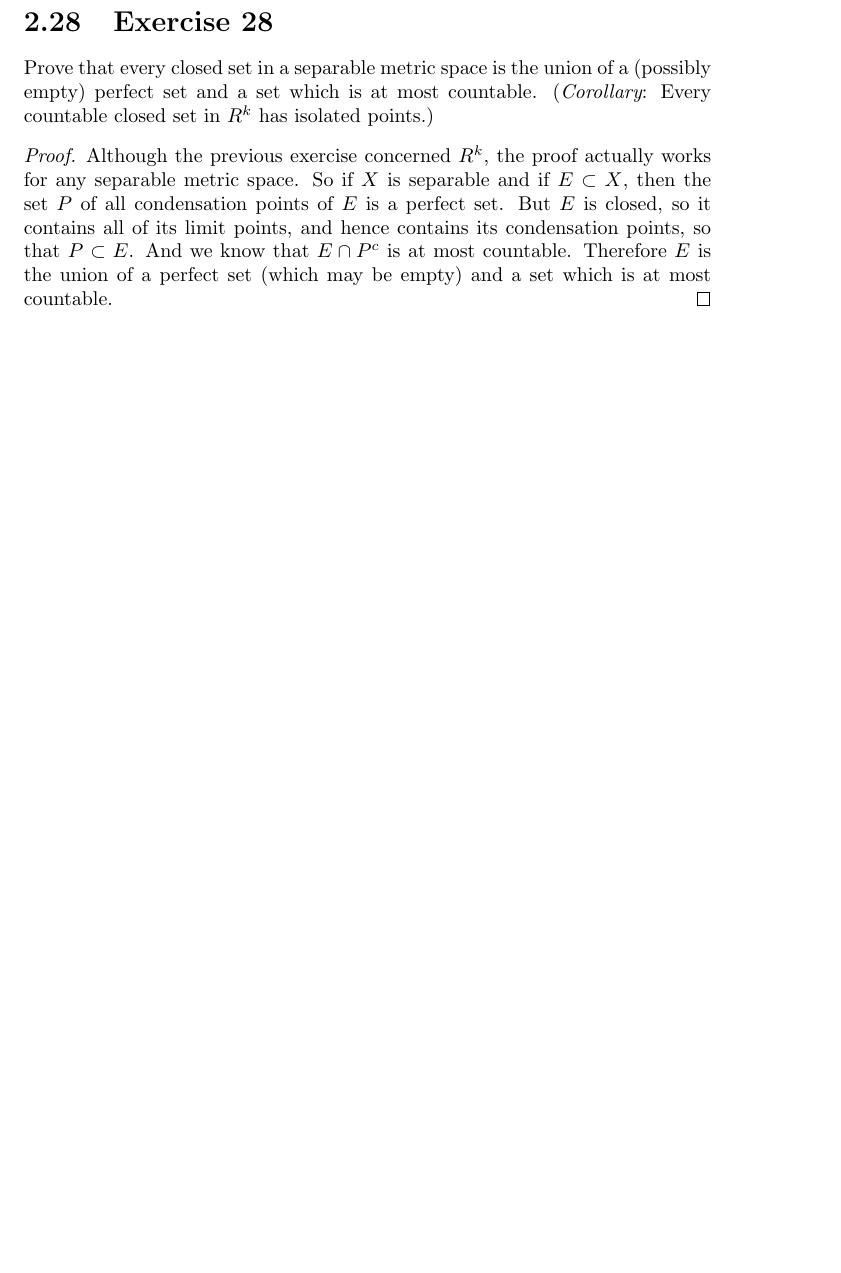
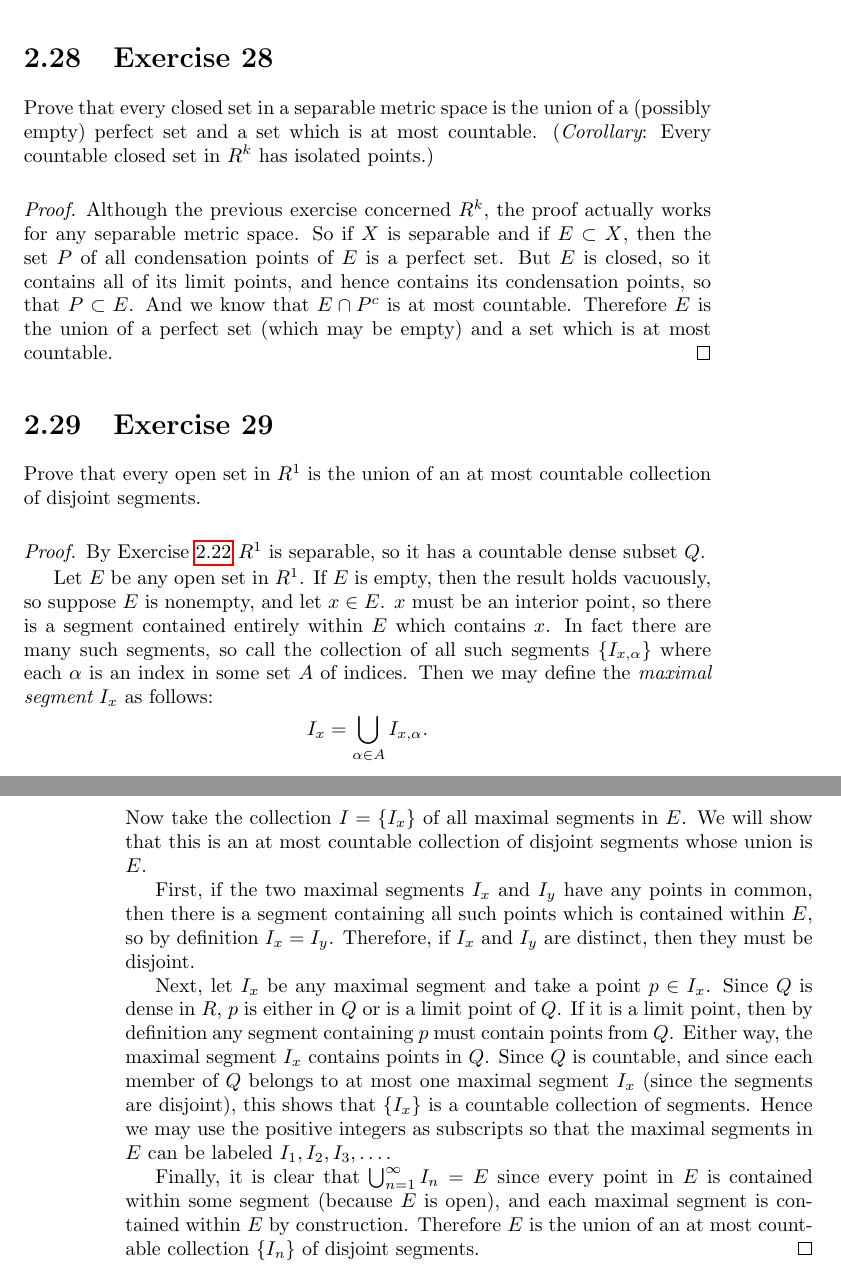
Before and after one commit to gkikola/sol-baby-rudin, a LaTeX thesis (src/rudinsol.tex, which reads src/ch2.tex): part of page 27 of 27 before the commit and two parts of pages 27 and 28 of 28 after it, the two joined at a grey line, cut so that both start at the same text, the shorter picture padded with empty space. Compiled offline with pdfLaTeX.

Commit message:
2: Add Exercise 29

```diff
--- a/src/ch2.tex
+++ b/src/ch2.tex
@@ -898,3 +898,46 @@ has isolated points.)
   countable. Therefore $E$ is the union of a perfect set (which may be
   empty) and a set which is at most countable.
 \end{proof}
+
+\Exercise{29} Prove that every open set in $R^1$ is the union of an at
+most countable collection of disjoint segments.
+\begin{proof}
+  By Exercise~\ref{exercise-Rk-is-separable} $R^1$ is separable, so it
+  has a countable dense subset $Q$.
+
+  Let $E$ be any open set in $R^1$. If $E$ is empty, then the result
+  holds vacuously, so suppose $E$ is nonempty, and let $x\in E$. $x$
+  must be an interior point, so there is a segment contained entirely
+  within $E$ which contains $x$. In fact there are many such segments,
+  so call the collection of all such segments $\{I_{x,\alpha}\}$ where
+  each $\alpha$ is an index in some set $A$ of indices. Then we may
+  define the {\em maximal segment} $I_x$ as follows:
+  \begin{equation*}
+    I_x = \bigcup_{\alpha\in A}I_{x,\alpha}.
+  \end{equation*}
+  Now take the collection $I = \{I_x\}$ of all maximal segments in
+  $E$. We will show that this is an at most countable collection of
+  disjoint segments whose union is $E$.
+
+  First, if the two maximal segments $I_x$ and $I_y$ have any points
+  in common, then there is a segment containing all such points which
+  is contained within $E$, so by definition $I_x = I_y$. Therefore, if
+  $I_x$ and $I_y$ are distinct, then they must be disjoint.
+
+  Next, let $I_x$ be any maximal segment and take a point $p\in
+  I_x$. Since $Q$ is dense in $R$, $p$ is either in $Q$ or is a limit
+  point of $Q$. If it is a limit point, then by definition any segment
+  containing $p$ must contain points from $Q$. Either way, the maximal
+  segment $I_x$ contains points in $Q$. Since $Q$ is countable, and
+  since each member of $Q$ belongs to at most one maximal segment
+  $I_x$ (since the segments are disjoint), this shows that $\{I_x\}$
+  is a countable collection of segments. Hence we may use the positive
+  integers as subscripts so that the maximal segments in $E$ can be
+  labeled $I_1, I_2, I_3, \dots$.
+
+  Finally, it is clear that $\bigcup_{n=1}^\infty I_n = E$ since every
+  point in $E$ is contained within some segment (because $E$ is open),
+  and each maximal segment is contained within $E$ by
+  construction. Therefore $E$ is the union of an at most countable
+  collection $\{I_n\}$ of disjoint segments.
+\end{proof}
```
